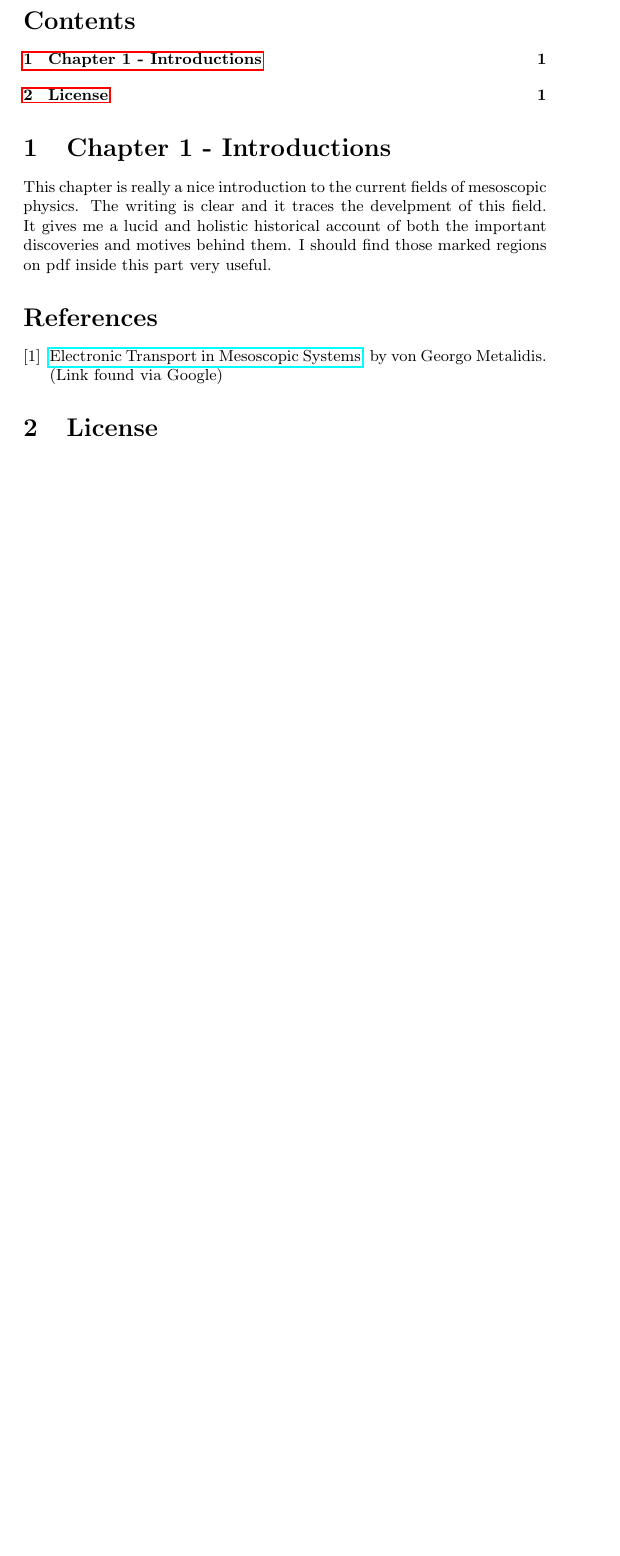
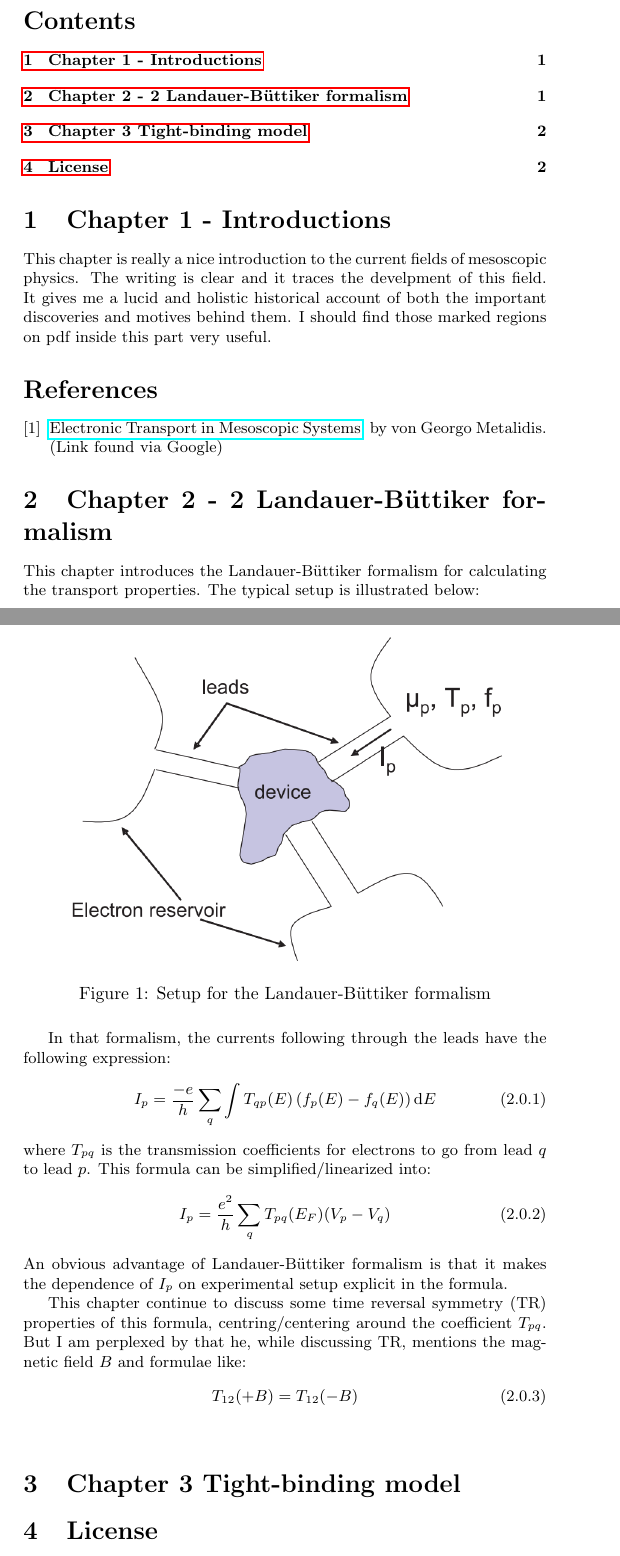
Before and after one commit to we-taper/Draft, a LaTeX document (Green function/green-f.tex): part of the page before the commit and two parts of pages 1 and 2 of 3 after it, the two joined at a grey line, cut so that both start at the same text, the shorter picture padded with empty space. The pictures show the PDF file Green function/green-f.pdf that the author committed with the source.

Commit message:
Uodated notes of green function.

```diff
--- a/Green function/green-f.tex
+++ b/Green function/green-f.tex
@@ -65,3 +72,36 @@ them. I should find those marked regions on pdf inside this part very useful.
         \href{https://sundoc.bibliothek.uni-halle.de/diss-online/07/07H039/prom.pdf}{Electronic Transport in Mesoscopic Systems},
         by von Georgo Metalidis. (Link found via Google)
 \end{thebibliography}
+\section{Chapter 2 - 2 Landauer-Büttiker formalism}
+\label{sec:Chapter_2_-_2_Landauer-Buttiker_formalism}
+
+This chapter introduces the Landauer-Büttiker formalism for calculating the
+transport properties. The typical setup is illustrated below:
+
+\begin{figure}[H]
+    \centering
+    \includegraphics[width=0.8\linewidth]{pics/{ch2.setup_for_L-B_formalism}.png}
+    \caption{Setup for the Landauer-Büttiker formalism}
+    %\label{fig:}
+\end{figure}
+
+In that formalism, the currents following through the leads have the following
+expression:
+\begin{align}
+    I_p = \frac{-e}{h} \sum_q \int T_{qp}(E)\left( f_p(E)-f_q(E) \right)\diff E
+\end{align}
+where $T_{pq}$ is the transmission coefficients for electrons to go from
+lead $q$ to lead $p$. This formula can be simplified/linearized into:
+\begin{align}
+    I_p = \frac{e^2}{h}\sum_q T_{pq}(E_F)(V_p-V_q)
+\end{align}
+An obvious advantage of Landauer-Büttiker formalism is that it makes the
+dependence of $I_p$ on experimental setup explicit in the formula.
+
+This chapter continue to discuss some time reversal symmetry (TR) properties
+of this formula, centring/centering around the coefficient $T_{pq}$.
+But I am perplexed by that he, while discussing TR, mentions the
+magnetic field $B$ and formulae like:
+\begin{align}
+    T_{12}(+B)= T_{12}(-B)
+\end{align}
```
Also changed, not shown: Green function/green-f.pdf, Green function/pics/ch2.setup_for_L-B_formalism.png (added), Green function/green-f.tex (19 more changed lines).
